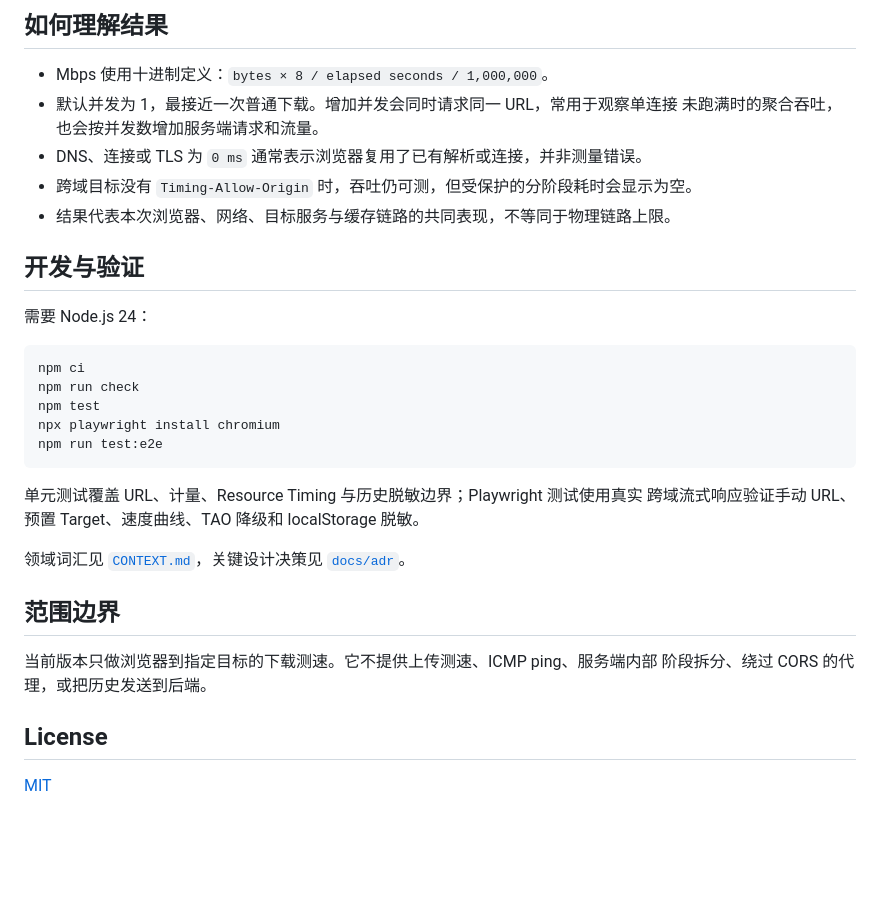
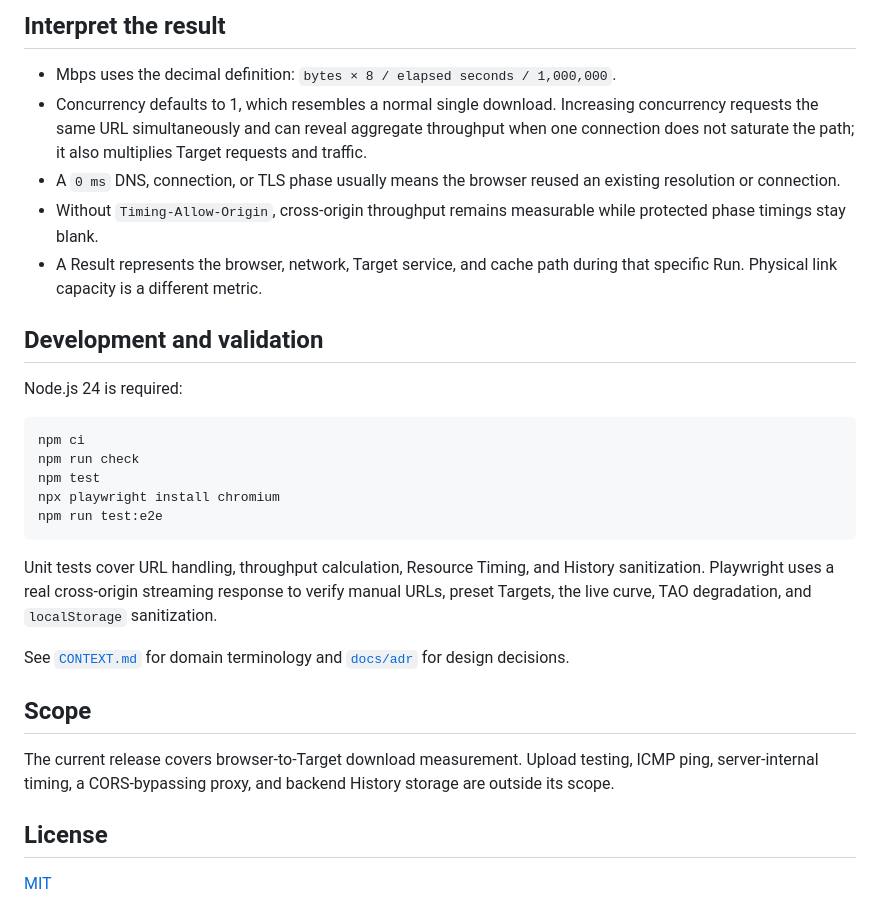
Before and after one commit to hexf00/url-speed-test, a Markdown page: README.md, the part around one of its changes. Rendered like a GitHub page; blank space fills up the shorter version.

Commit message:
docs: add English and Chinese READMEs

````diff
--- a/README.md
+++ b/README.md
@@ -81,16 +95,21 @@ Timing-Allow-Origin: https://speed.example.com
 
-## 如何理解结果
+## Interpret the result
 
-- Mbps 使用十进制定义：`bytes × 8 / elapsed seconds / 1,000,000`。
-- 默认并发为 1，最接近一次普通下载。增加并发会同时请求同一 URL，常用于观察单连接
-  未跑满时的聚合吞吐，也会按并发数增加服务端请求和流量。
-- DNS、连接或 TLS 为 `0 ms` 通常表示浏览器复用了已有解析或连接，并非测量错误。
-- 跨域目标没有 `Timing-Allow-Origin` 时，吞吐仍可测，但受保护的分阶段耗时会显示为空。
-- 结果代表本次浏览器、网络、目标服务与缓存链路的共同表现，不等同于物理链路上限。
+- Mbps uses the decimal definition: `bytes × 8 / elapsed seconds / 1,000,000`.
+- Concurrency defaults to 1, which resembles a normal single download. Increasing
+  concurrency requests the same URL simultaneously and can reveal aggregate
+  throughput when one connection does not saturate the path; it also multiplies
+  Target requests and traffic.
+- A `0 ms` DNS, connection, or TLS phase usually means the browser reused an existing
+  resolution or connection.
+- Without `Timing-Allow-Origin`, cross-origin throughput remains measurable while
+  protected phase timings stay blank.
+- A Result represents the browser, network, Target service, and cache path during
+  that specific Run. Physical link capacity is a different metric.
 
-## 开发与验证
+## Development and validation
 
-需要 Node.js 24：
+Node.js 24 is required:
 
 ```bash
 npm ci
@@ -100,15 +119,18 @@ npx playwright install chromium
 npm run test:e2e
 ```
 
-单元测试覆盖 URL、计量、Resource Timing 与历史脱敏边界；Playwright 测试使用真实
-跨域流式响应验证手动 URL、预置 Target、速度曲线、TAO 降级和 localStorage 脱敏。
+Unit tests cover URL handling, throughput calculation, Resource Timing, and History
+sanitization. Playwright uses a real cross-origin streaming response to verify manual
+URLs, preset Targets, the live curve, TAO degradation, and `localStorage` sanitization.
 
-领域词汇见 [`CONTEXT.md`](./CONTEXT.md)，关键设计决策见 [`docs/adr`](./docs/adr)。
+See [`CONTEXT.md`](./CONTEXT.md) for domain terminology and [`docs/adr`](./docs/adr)
+for design decisions.
 
-## 范围边界
+## Scope
 
-当前版本只做浏览器到指定目标的下载测速。它不提供上传测速、ICMP ping、服务端内部
-阶段拆分、绕过 CORS 的代理，或把历史发送到后端。
+The current release covers browser-to-Target download measurement. Upload testing,
+ICMP ping, server-internal timing, a CORS-bypassing proxy, and backend History storage
+are outside its scope.
 
 ## License
 
````
Also changed, not shown: other parts of README.md (+48 -34 lines), README.zh-CN.md (added, +117 -0 lines).
